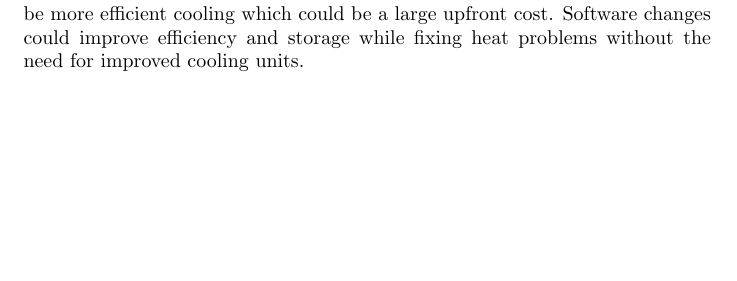
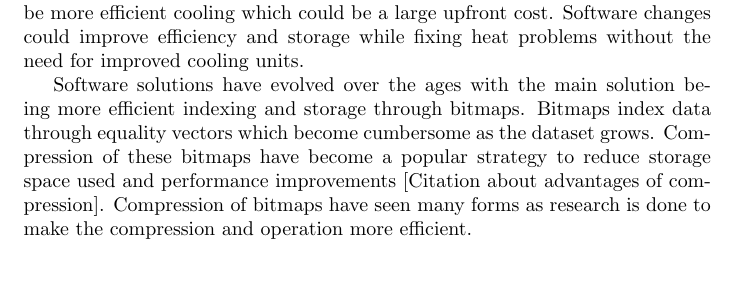
Before and after one commit to CarDeckard/TUCR, a LaTeX document (Proj2019/Paper/Research Paper.tex): part of page 1 of 3, cut so that both start at the same text, the shorter picture padded with empty space. Compiled offline with pdfLaTeX.

Commit message:
Cont. Work on Intro

```diff
--- a/Proj2019/Paper/Research Paper.tex
+++ b/Proj2019/Paper/Research Paper.tex
@@ -16,6 +16,8 @@
 Data warehouses have become an integral aspect of large-scale computing. Corporations such as Google, Amazon, and Apple use these massive warehouses of servers to store and compute queries on their data. Of course, this computing capability comes at a cost. Data warehouses need to stay cool to utilize the full computing capabilities due to heat limitations of CPUs. We have seen that a majority of data warehouses' running costs are cooling [Citation hopefully].
 %Would like some feedback on this paragraph and possible citations that are %needed still. -Collin
 There are various ways to deal with the heat from the computers. One would be more efficient cooling which could be a large upfront cost. Software changes could improve efficiency and storage while fixing heat problems without the need for improved cooling units.
+\par
+Software solutions have evolved over the ages with the main solution being more efficient indexing and storage through bitmaps. Bitmaps index data through equality vectors which become cumbersome as the dataset grows. Compression of these bitmaps have become a popular strategy to reduce storage space used and performance improvements [Citation about advantages of compression]. Compression of bitmaps have seen many forms as research is done to make the compression and operation more efficient.
 %
 %the background knowledge that will help others to understand some of the paper
 %
```
